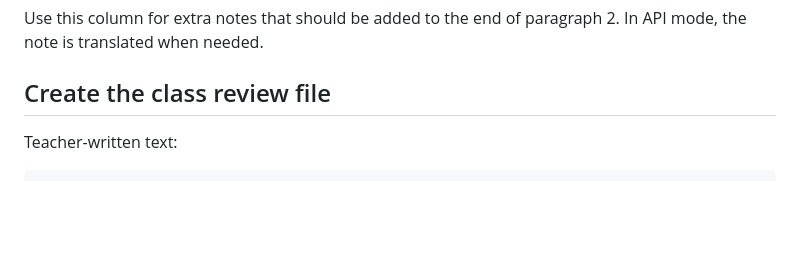
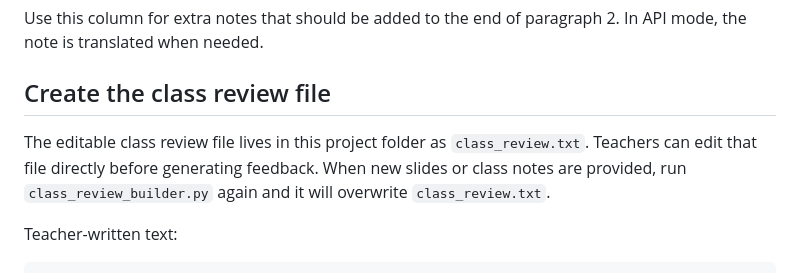
Before and after one commit to SIKICH0610/Automation-Feedback, a Markdown page: README.md, the part around the change. Drawn GitHub-style; blank space fills up the shorter version.

Commit message:
Document editable class review file workflow

```diff
--- a/README.md
+++ b/README.md
@@ -13,6 +13,10 @@ python workbook_setup.py
 Use this column for extra notes that should be added to the end of paragraph 2. In API mode, the note is translated when needed.
 
 ## Create the class review file
+
+The editable class review file lives in this project folder as `class_review.txt`.
+Teachers can edit that file directly before generating feedback.
+When new slides or class notes are provided, run `class_review_builder.py` again and it will overwrite `class_review.txt`.
 
 Teacher-written text:
 
```
